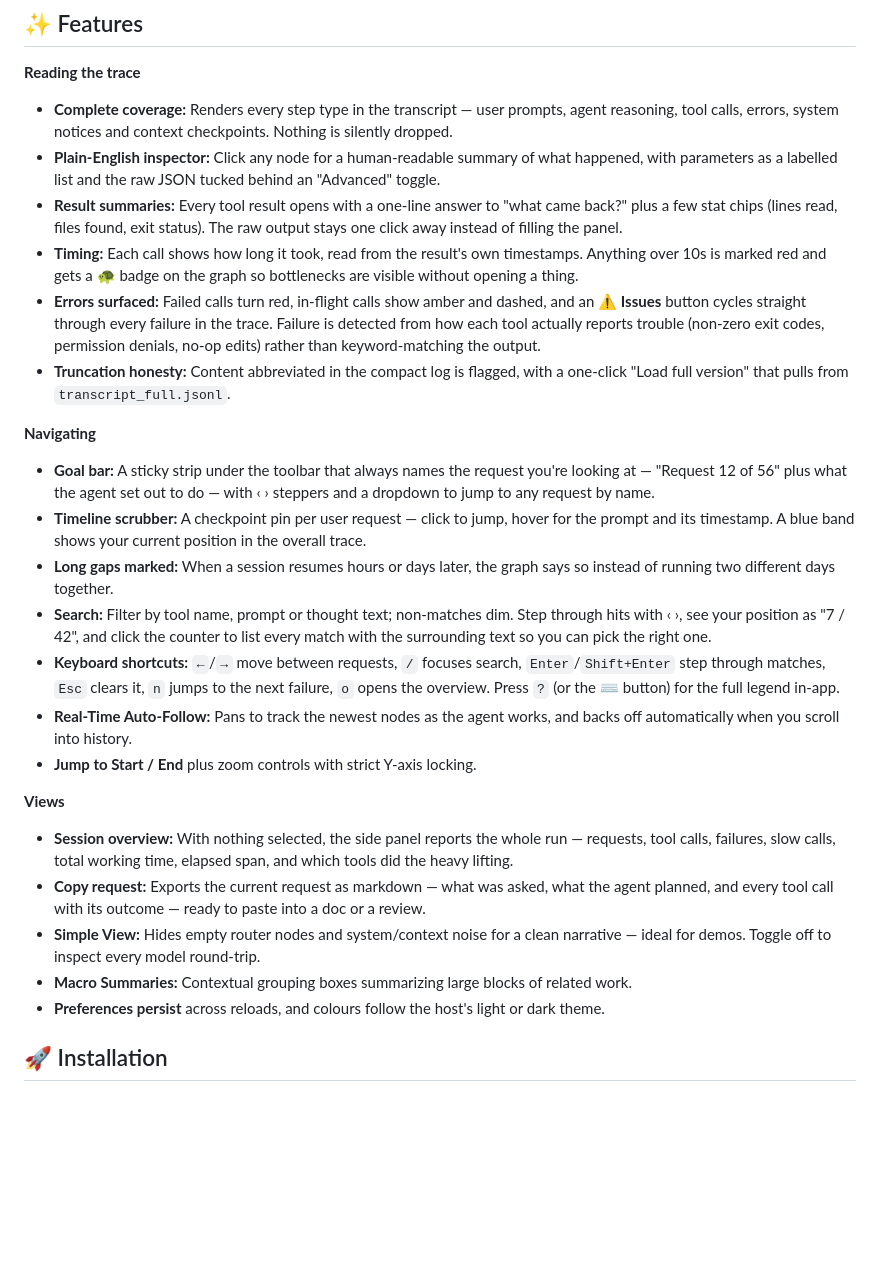
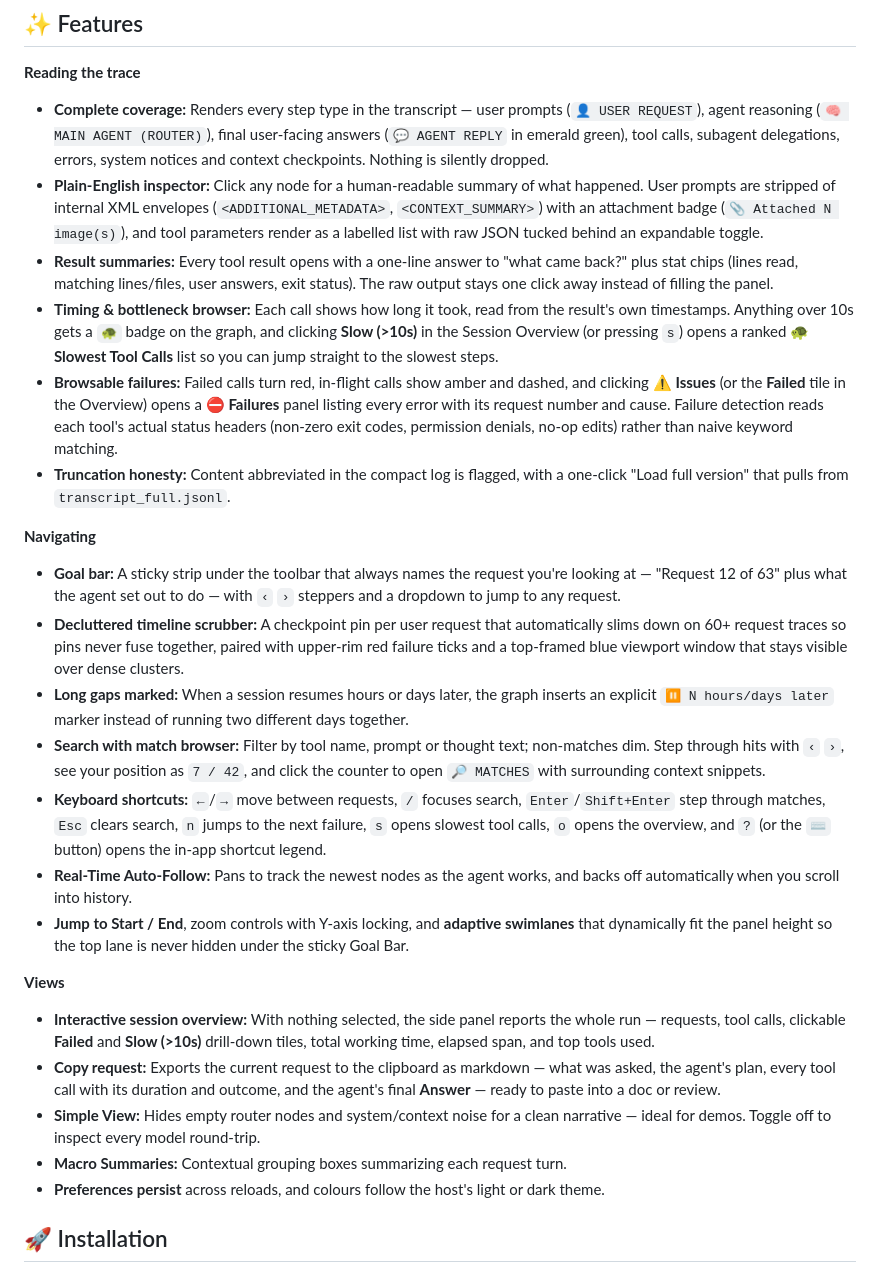
Before and after one commit to elim316/Jetski-Agent-Tracer-Plugin, a Markdown page: README.md, the part around the change. GitHub-like rendering; blank space fills up the shorter version.

Commit message:
Update README.md with final reply nodes, Slowest Calls browser, and scrubber decluttering

```diff
--- a/README.md
+++ b/README.md
@@ -10,27 +10,27 @@ A dynamic, LangGraph-style trajectory visualizer for Jetski. This UI plugin rend
 ## ✨ Features
 
 **Reading the trace**
-- **Complete coverage:** Renders every step type in the transcript — user prompts, agent reasoning, tool calls, errors, system notices and context checkpoints. Nothing is silently dropped.
-- **Plain-English inspector:** Click any node for a human-readable summary of what happened, with parameters as a labelled list and the raw JSON tucked behind an "Advanced" toggle.
-- **Result summaries:** Every tool result opens with a one-line answer to "what came back?" plus a few stat chips (lines read, files found, exit status). The raw output stays one click away instead of filling the panel.
-- **Timing:** Each call shows how long it took, read from the result's own timestamps. Anything over 10s is marked red and gets a 🐢 badge on the graph so bottlenecks are visible without opening a thing.
-- **Errors surfaced:** Failed calls turn red, in-flight calls show amber and dashed, and an **⚠ Issues** button cycles straight through every failure in the trace. Failure is detected from how each tool actually reports trouble (non-zero exit codes, permission denials, no-op edits) rather than keyword-matching the output.
+- **Complete coverage:** Renders every step type in the transcript — user prompts (`👤 USER REQUEST`), agent reasoning (`🧠 MAIN AGENT (ROUTER)`), final user-facing answers (`💬 AGENT REPLY` in emerald green), tool calls, subagent delegations, errors, system notices and context checkpoints. Nothing is silently dropped.
+- **Plain-English inspector:** Click any node for a human-readable summary of what happened. User prompts are stripped of internal XML envelopes (`<ADDITIONAL_METADATA>`, `<CONTEXT_SUMMARY>`) with an attachment badge (`📎 Attached N image(s)`), and tool parameters render as a labelled list with raw JSON tucked behind an expandable toggle.
+- **Result summaries:** Every tool result opens with a one-line answer to "what came back?" plus stat chips (lines read, matching lines/files, user answers, exit status). The raw output stays one click away instead of filling the panel.
+- **Timing & bottleneck browser:** Each call shows how long it took, read from the result's own timestamps. Anything over 10s gets a `🐢` badge on the graph, and clicking **Slow (>10s)** in the Session Overview (or pressing `s`) opens a ranked **🐢 Slowest Tool Calls** list so you can jump straight to the slowest steps.
+- **Browsable failures:** Failed calls turn red, in-flight calls show amber and dashed, and clicking **⚠ Issues** (or the **Failed** tile in the Overview) opens a **⛔ Failures** panel listing every error with its request number and cause. Failure detection reads each tool's actual status headers (non-zero exit codes, permission denials, no-op edits) rather than naive keyword matching.
 - **Truncation honesty:** Content abbreviated in the compact log is flagged, with a one-click "Load full version" that pulls from `transcript_full.jsonl`.
 
 **Navigating**
-- **Goal bar:** A sticky strip under the toolbar that always names the request you're looking at — "Request 12 of 56" plus what the agent set out to do — with ‹ › steppers and a dropdown to jump to any request by name.
-- **Timeline scrubber:** A checkpoint pin per user request — click to jump, hover for the prompt and its timestamp. A blue band shows your current position in the overall trace.
-- **Long gaps marked:** When a session resumes hours or days later, the graph says so instead of running two different days together.
-- **Search:** Filter by tool name, prompt or thought text; non-matches dim. Step through hits with ‹ ›, see your position as "7 / 42", and click the counter to list every match with the surrounding text so you can pick the right one.
-- **Keyboard shortcuts:** `←`/`→` move between requests, `/` focuses search, `Enter`/`Shift+Enter` step through matches, `Esc` clears it, `n` jumps to the next failure, `o` opens the overview. Press `?` (or the ⌨ button) for the full legend in-app.
+- **Goal bar:** A sticky strip under the toolbar that always names the request you're looking at — "Request 12 of 63" plus what the agent set out to do — with `‹` `›` steppers and a dropdown to jump to any request.
+- **Decluttered timeline scrubber:** A checkpoint pin per user request that automatically slims down on 60+ request traces so pins never fuse together, paired with upper-rim red failure ticks and a top-framed blue viewport window that stays visible over dense clusters.
+- **Long gaps marked:** When a session resumes hours or days later, the graph inserts an explicit `⏸ N hours/days later` marker instead of running two different days together.
+- **Search with match browser:** Filter by tool name, prompt or thought text; non-matches dim. Step through hits with `‹` `›`, see your position as `7 / 42`, and click the counter to open `🔎 MATCHES` with surrounding context snippets.
+- **Keyboard shortcuts:** `←`/`→` move between requests, `/` focuses search, `Enter`/`Shift+Enter` step through matches, `Esc` clears search, `n` jumps to the next failure, `s` opens slowest tool calls, `o` opens the overview, and `?` (or the `⌨` button) opens the in-app shortcut legend.
 - **Real-Time Auto-Follow:** Pans to track the newest nodes as the agent works, and backs off automatically when you scroll into history.
-- **Jump to Start / End** plus zoom controls with strict Y-axis locking.
+- **Jump to Start / End**, zoom controls with Y-axis locking, and **adaptive swimlanes** that dynamically fit the panel height so the top lane is never hidden under the sticky Goal Bar.
 
 **Views**
-- **Session overview:** With nothing selected, the side panel reports the whole run — requests, tool calls, failures, slow calls, total working time, elapsed span, and which tools did the heavy lifting.
-- **Copy request:** Exports the current request as markdown — what was asked, what the agent planned, and every tool call with its outcome — ready to paste into a doc or a review.
+- **Interactive session overview:** With nothing selected, the side panel reports the whole run — requests, tool calls, clickable **Failed** and **Slow (>10s)** drill-down tiles, total working time, elapsed span, and top tools used.
+- **Copy request:** Exports the current request to the clipboard as markdown — what was asked, the agent's plan, every tool call with its duration and outcome, and the agent's final **Answer** — ready to paste into a doc or review.
 - **Simple View:** Hides empty router nodes and system/context noise for a clean narrative — ideal for demos. Toggle off to inspect every model round-trip.
-- **Macro Summaries:** Contextual grouping boxes summarizing large blocks of related work.
+- **Macro Summaries:** Contextual grouping boxes summarizing each request turn.
 - **Preferences persist** across reloads, and colours follow the host's light or dark theme.
 
 
```
